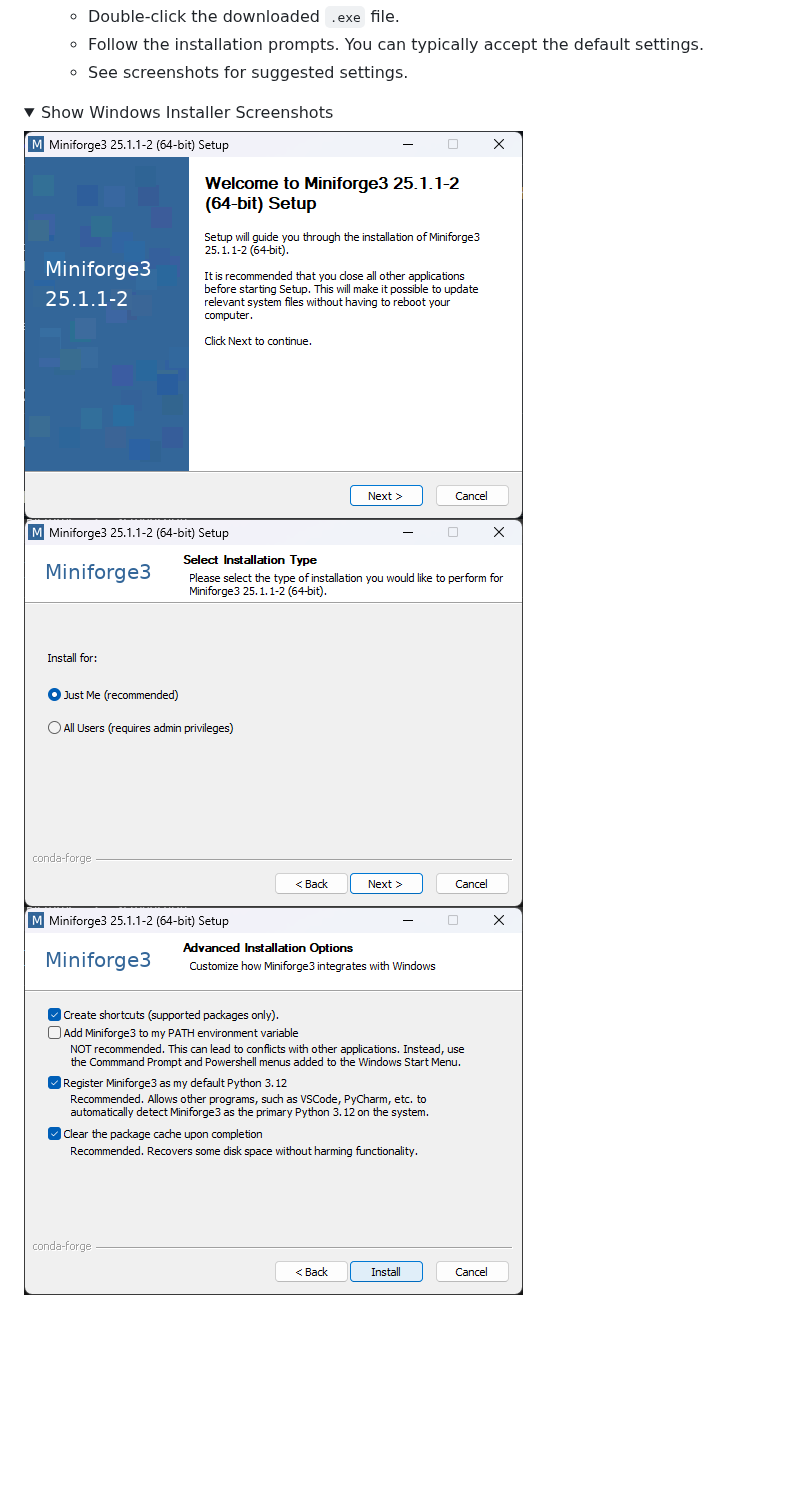
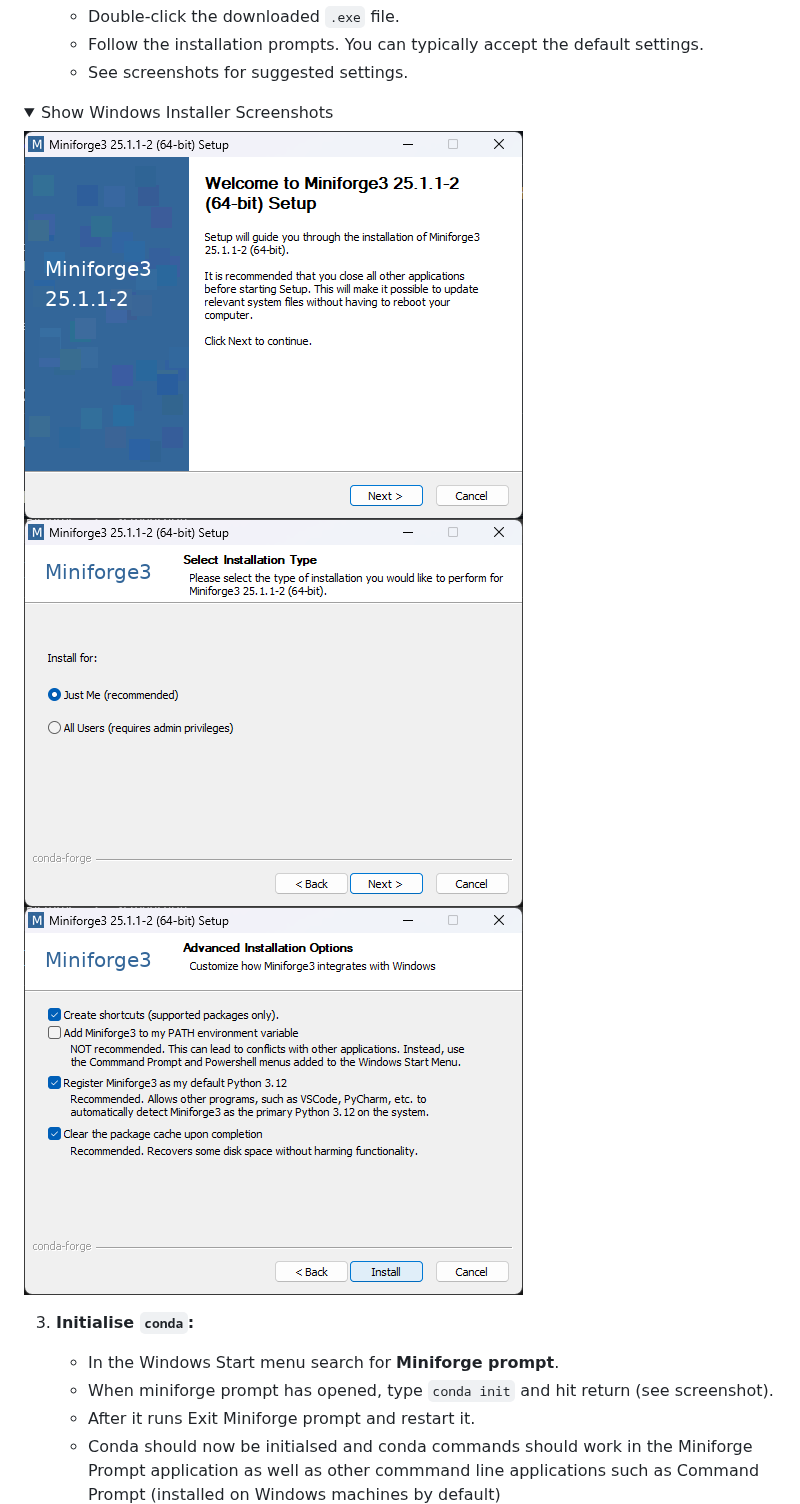
Before and after one commit to james-cranley/Python30, a Markdown page: README.md, the part around one of its changes. Rendered like a GitHub page; folded sections open; blank space fills up the shorter version.

```diff
--- a/README.md
+++ b/README.md
@@ -28,12 +28,17 @@ While `conda` is open source and free to use, it was originally developed as par
    - See screenshots for suggested settings.
 
   <details>
-  <summary>Show Windows Installer Screenshots</summary>
-  <img src="./screenshots/win_install_1.png" alt="Installer Step 1">
-  <br>
-  <img src="./screenshots/win_install_2.png" alt="Installer Step 2">
-  <br>
-  <img src="./screenshots/win_install_3.png" alt="Installer Step 3">
+    <summary>Show Windows Installer Screenshots</summary>
+    <img src="./screenshots/win_install_1.png" alt="Installer Step 1">
+    <br>
+    <img src="./screenshots/win_install_2.png" alt="Installer Step 2">
+    <br>
+    <img src="./screenshots/win_install_3.png" alt="Installer Step 3">
   </details>
 
+3. **Initialise `conda`:**
+   - In the Windows Start menu search for **Miniforge prompt**.
+   - When miniforge prompt has opened, type `conda init` and hit return (see screenshot).
+   - After it runs Exit Miniforge prompt and restart it.
+   - Conda should now be initialsed and conda commands should work in the Miniforge Prompt application as well as other commmand line applications such as Command Prompt (installed on Windows machines by default)
 
```
Also changed, not shown: other parts of README.md (+10 -4 lines).
